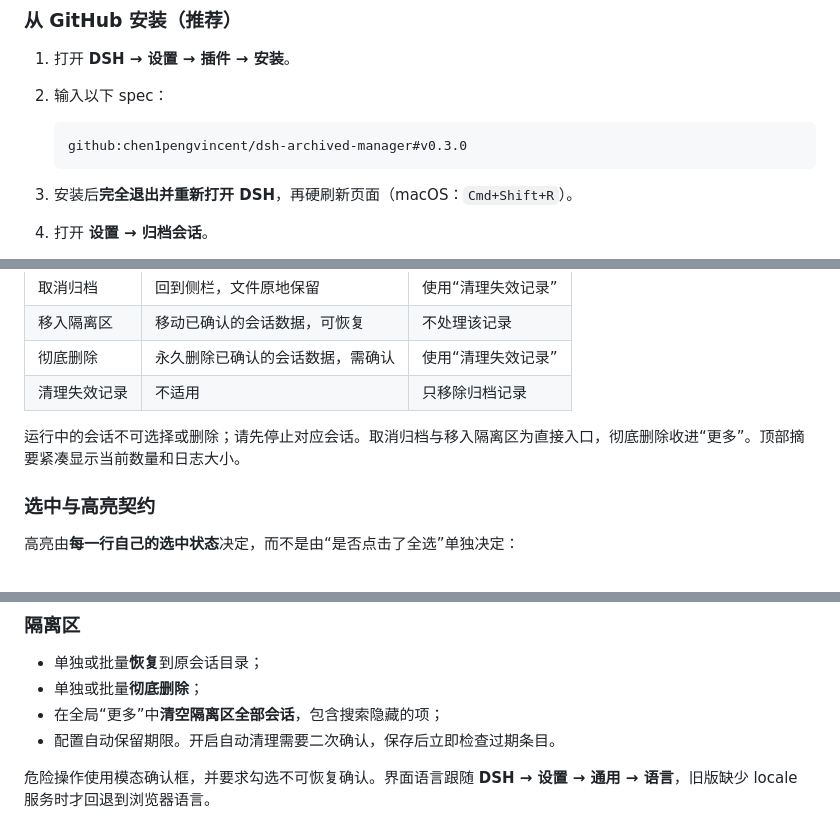
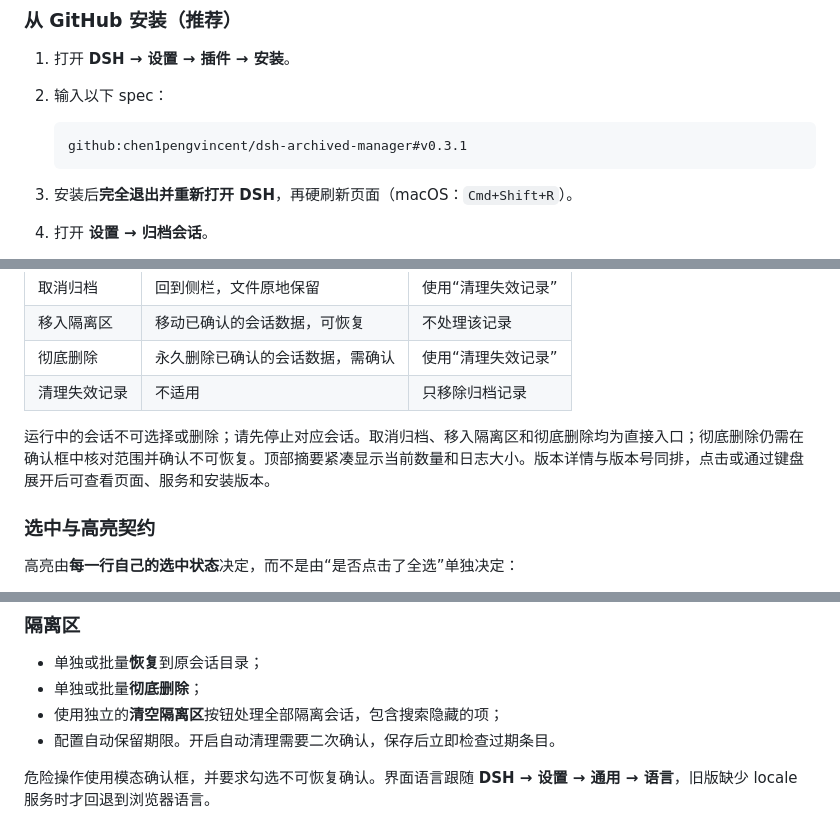
Before and after one commit to chen1pengvincent/dsh-archived-manager, a Markdown page: README.md, 3 parts joined by grey strips. Rendered like a GitHub page.

````diff
--- a/README.md
+++ b/README.md
@@ -26,7 +26,7 @@
 2. 输入以下 spec：
 
    ```text
-   github:chen1pengvincent/dsh-archived-manager#v0.3.0
+   github:chen1pengvincent/dsh-archived-manager#v0.3.1
    ```
 
 3. 安装后**完全退出并重新打开 DSH**，再硬刷新页面（macOS：`Cmd+Shift+R`）。
@@ -63,7 +63,7 @@ link:/absolute/path/to/dsh-archived-manager
 | 彻底删除 | 永久删除已确认的会话数据，需确认 | 使用“清理失效记录” |
 | 清理失效记录 | 不适用 | 只移除归档记录 |
 
-运行中的会话不可选择或删除；请先停止对应会话。取消归档与移入隔离区为直接入口，彻底删除收进“更多”。顶部摘要紧凑显示当前数量和日志大小。
+运行中的会话不可选择或删除；请先停止对应会话。取消归档、移入隔离区和彻底删除均为直接入口；彻底删除仍需在确认框中核对范围并确认不可恢复。顶部摘要紧凑显示当前数量和日志大小。版本详情与版本号同排，点击或通过键盘展开后可查看页面、服务和安装版本。
 
 ### 选中与高亮契约
 
@@ -84,7 +84,7 @@ link:/absolute/path/to/dsh-archived-manager
 
 - 单独或批量**恢复**到原会话目录；
 - 单独或批量**彻底删除**；
-- 在全局“更多”中**清空隔离区全部会话**，包含搜索隐藏的项；
+- 使用独立的**清空隔离区**按钮处理全部隔离会话，包含搜索隐藏的项；
 - 配置自动保留期限。开启自动清理需要二次确认，保存后立即检查过期条目。
 
 危险操作使用模态确认框，并要求勾选不可恢复确认。界面语言跟随 **DSH → 设置 → 通用 → 语言**，旧版缺少 locale 服务时才回退到浏览器语言。
````
Also changed, not shown: other parts of README.md (+10 -2 lines), docs/accessibility.md (+5 -1 lines), docs/ui-preview-dark.jpg, docs/ui-preview.jpg, 4 other files.
